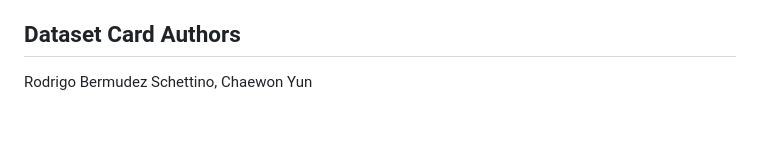
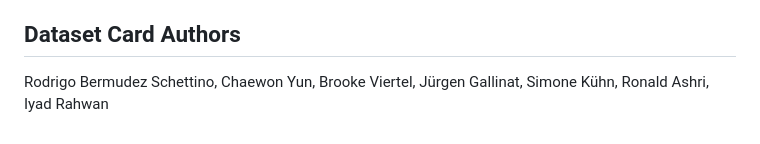
Before and after one commit to center-for-humans-and-machines/RedPsy, a Markdown page: dataset-card.md, the part around the change. Drawn GitHub-style.

Commit message:
Docs: Add dataset card authors

```diff
--- a/dataset-card.md
+++ b/dataset-card.md
@@ -189,6 +189,6 @@ The dataset is intended for research purposes to evaluate the safety of deployin
 
 ## Dataset Card Authors
 
-Rodrigo Bermudez Schettino, Chaewon Yun
+Rodrigo Bermudez Schettino, Chaewon Yun, Brooke Viertel, Jürgen Gallinat, Simone Kühn, Ronald Ashri, Iyad Rahwan
 
 <!-- ## Dataset Card Contact -->
```
